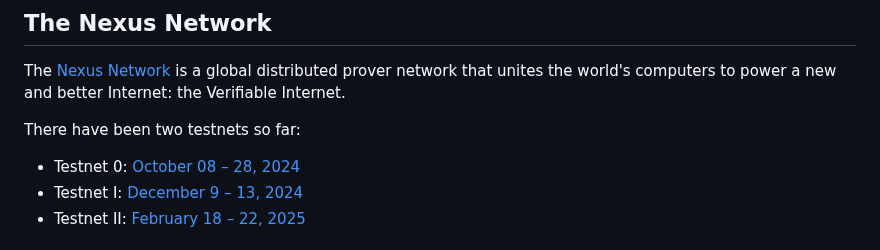
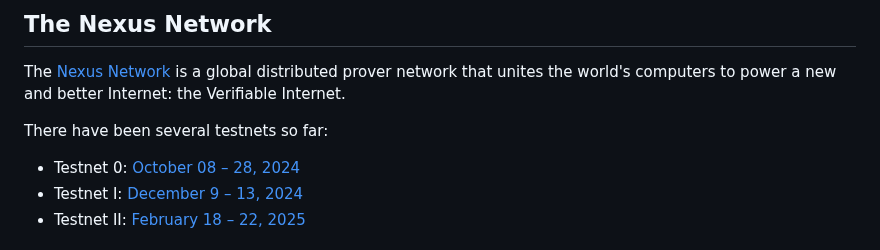
Before and after one commit to nexus-xyz/network-api, a Markdown page: README.md, the part around the change. GitHub-like rendering.

Commit message:
docs: Clarify testnet number
Change 2 to several

```diff
--- a/README.md
+++ b/README.md
@@ -20,7 +20,7 @@ A high-performance command-line interface for contributing proofs to the Nexus n
 
 The [Nexus Network](https://docs.nexus.xyz/network) is a global distributed prover network that unites the world's computers to power a new and better Internet: the Verifiable Internet.
 
-There have been two testnets so far:
+There have been several testnets so far:
 - Testnet 0: [October 08 – 28, 2024](https://blog.nexus.xyz/nexus-launches-worlds-first-open-prover-network/)
 - Testnet I: [December 9 – 13, 2024](https://blog.nexus.xyz/the-new-nexus-testnet-is-live/)
 - Testnet II: [February 18 – 22, 2025](https://blog.nexus.xyz/testnet-ii-is-open/)
```
